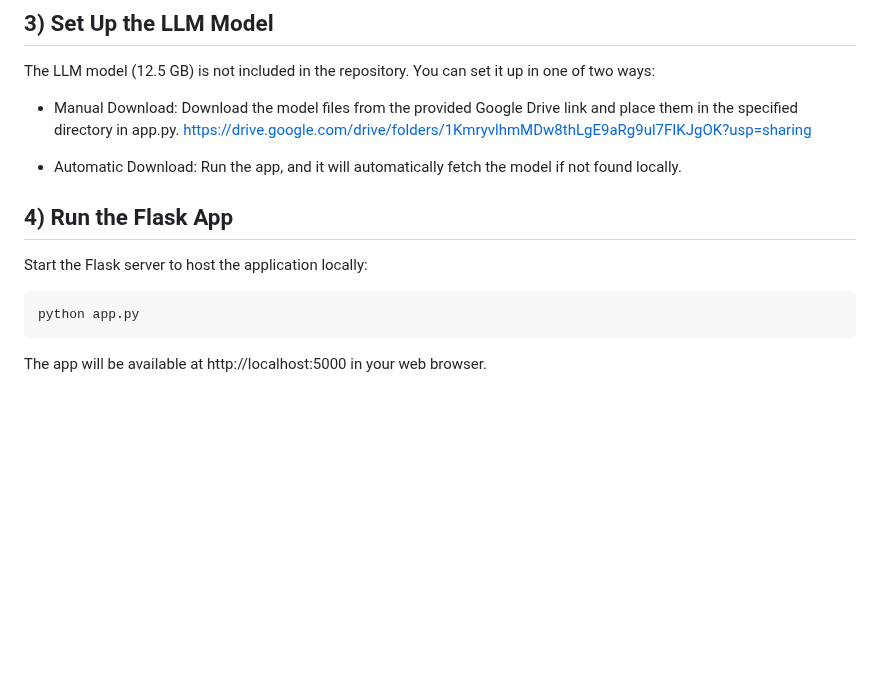
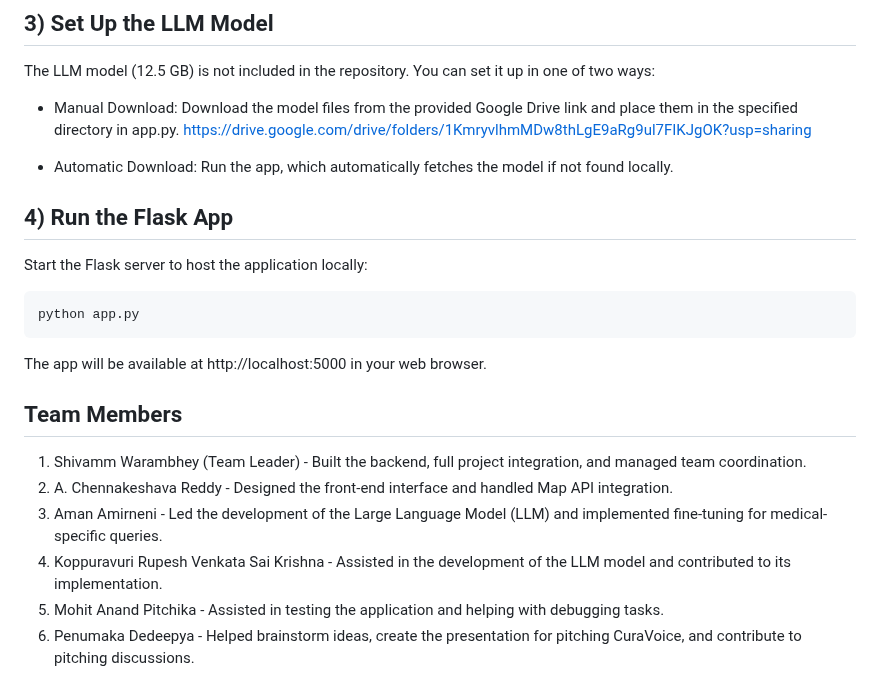
Before and after one commit to Shivamm08/CuraVoice, a Markdown page: README.md, the part around the change. GitHub-like rendering; blank space fills up the shorter version.

````diff
--- a/README.md
+++ b/README.md
@@ -71,7 +71,7 @@ The LLM model (12.5 GB) is not included in the repository. You can set it up in
 + Manual Download: Download the model files from the provided Google Drive link and place them in the specified directory in app.py.
  https://drive.google.com/drive/folders/1KmryvlhmMDw8thLgE9aRg9ul7FIKJgOK?usp=sharing
 
-+ Automatic Download: Run the app, and it will automatically fetch the model if not found locally.
++ Automatic Download: Run the app, which automatically fetches the model if not found locally.
 
 ## 4) Run the Flask App
 
@@ -82,3 +82,11 @@ python app.py
 ```
 
 The app will be available at http://localhost:5000 in your web browser.
+
+## Team Members
+1) Shivamm Warambhey (Team Leader) - Built the backend, full project integration, and managed team coordination.
+2) A. Chennakeshava Reddy - Designed the front-end interface and handled Map API integration.
+3) Aman Amirneni - Led the development of the Large Language Model (LLM) and implemented fine-tuning for medical-specific queries.
+4) Koppuravuri Rupesh Venkata Sai Krishna - Assisted in the development of the LLM model and contributed to its implementation.
+5) Mohit Anand Pitchika - Assisted in testing the application and helping with debugging tasks.
+6) Penumaka Dedeepya - Helped brainstorm ideas, create the presentation for pitching CuraVoice, and contribute to pitching discussions.
````
